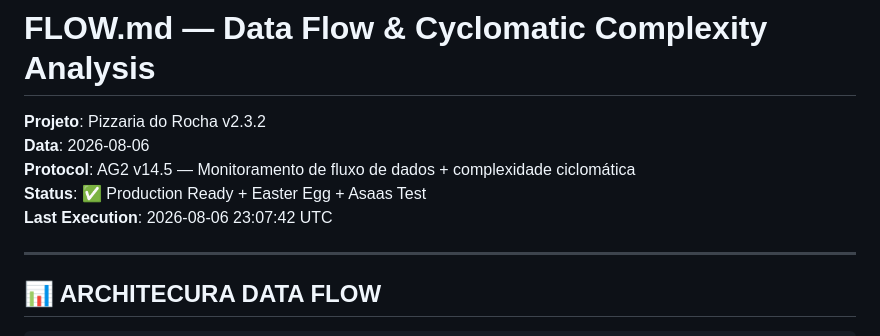
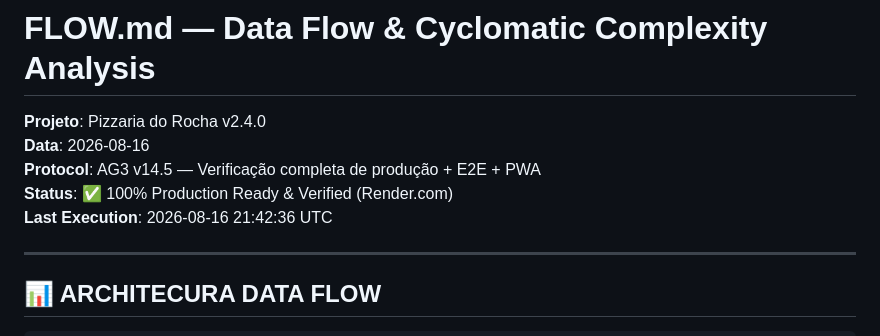
Before and after one commit to testinhottt-ux/pizza-do-rocha, a Markdown page: flow.md, the part around the change. Rendered like a GitHub page.

Commit message:
docs: atualiza flow.md com relatorio de verificacao da v2.4.0

```diff
--- a/flow.md
+++ b/flow.md
@@ -1,10 +1,10 @@
 # FLOW.md — Data Flow & Cyclomatic Complexity Analysis
 
-**Projeto**: Pizzaria do Rocha v2.3.2
-**Data**: 2026-08-06
-**Protocol**: AG2 v14.5 — Monitoramento de fluxo de dados + complexidade ciclomática
-**Status**: ✅ Production Ready + Easter Egg + Asaas Test
-**Last Execution**: 2026-08-06 23:07:42 UTC
+**Projeto**: Pizzaria do Rocha v2.4.0
+**Data**: 2026-08-16
+**Protocol**: AG3 v14.5 — Verificação completa de produção + E2E + PWA
+**Status**: ✅ 100% Production Ready & Verified (Render.com)
+**Last Execution**: 2026-08-16 21:42:36 UTC
 
 ---
 
```
